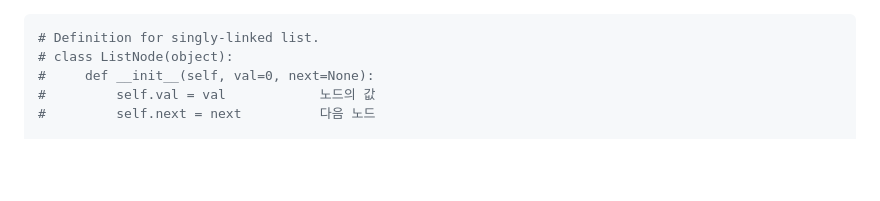
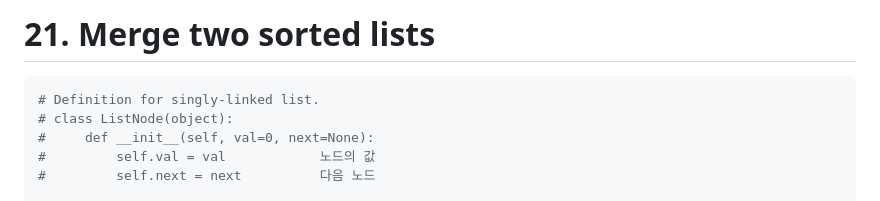
Before and after one commit to rlarbfla12/rlarbfla12, a Markdown page: Algorithm/LeetCode/21. Merge two sorted lists.md, the part around the change. Drawn GitHub-style; blank space fills up the shorter version.

````diff
--- a/Algorithm/LeetCode/21. Merge two sorted lists.md
+++ b/Algorithm/LeetCode/21. Merge two sorted lists.md
@@ -1,3 +1,5 @@
+# 21. Merge two sorted lists
+
 ```python
 # Definition for singly-linked list.
 # class ListNode(object):
````
